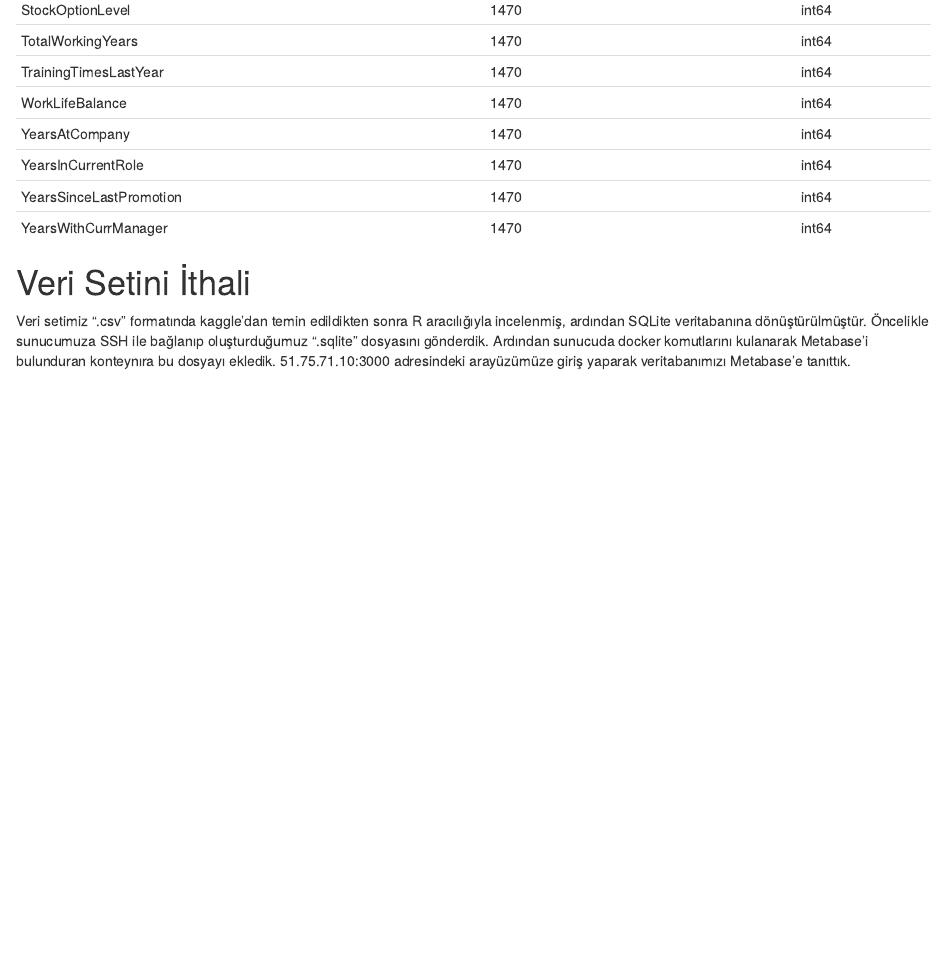
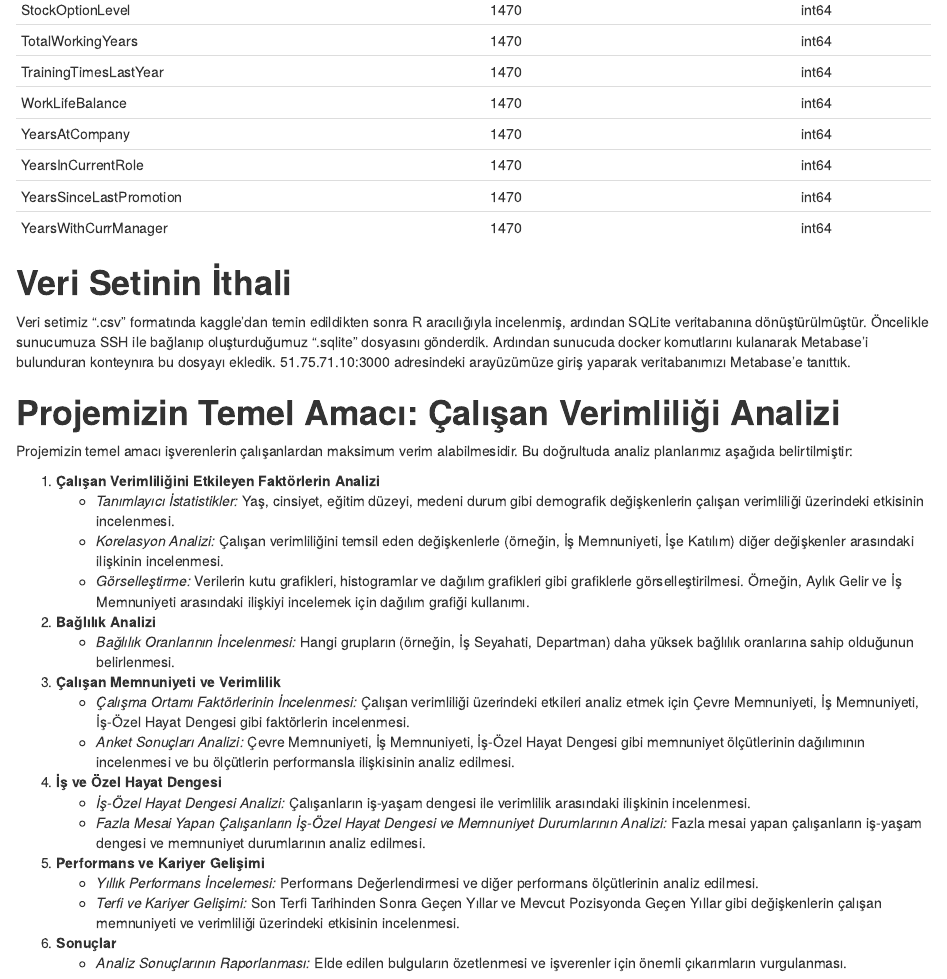
Before and after one commit to COMU-BLM4022/donemproje1_FigTree, an R Markdown document (BYS_donemproje_bolumII_FigTree.Rmd): the page in a window 1100 px wide, from 3410 px down. The pictures show the output file BYS_donemproje_bolumII_FigTree.html that the author committed with the source, opened offline.

Commit message:
Bolum_2_Q5

```diff
--- a/BYS_donemproje_bolumII_FigTree.Rmd
+++ b/BYS_donemproje_bolumII_FigTree.Rmd
@@ -159,6 +159,33 @@ Kullanacağımız veri setinin linki: <https://www.kaggle.com/datasets/pavansubh
 | YearsSinceLastPromotion    | 1470           | int64   |
 | YearsWithCurrManager       | 1470           | int64   |
 
-# Veri Setini İthali
+# **Veri Setinin İthali**
 
 Veri setimiz ".csv" formatında kaggle'dan temin edildikten sonra R aracılığıyla incelenmiş, ardından SQLite veritabanına dönüştürülmüştür. Öncelikle sunucumuza SSH ile bağlanıp oluşturduğumuz ".sqlite" dosyasını gönderdik. Ardından sunucuda docker komutlarını kulanarak Metabase'i bulunduran konteynıra bu dosyayı ekledik. 51.75.71.10:3000 adresindeki arayüzümüze giriş yaparak veritabanımızı Metabase'e tanıttık.
+
+# **Projemizin Temel Amacı: Çalışan Verimliliği Analizi**
+
+Projemizin temel amacı işverenlerin çalışanlardan maksimum verim alabilmesidir. Bu doğrultuda analiz planlarımız aşağıda belirtilmiştir:
+
+1. **Çalışan Verimliliğini Etkileyen Faktörlerin Analizi**
+   - *Tanımlayıcı İstatistikler:* Yaş, cinsiyet, eğitim düzeyi, medeni durum gibi demografik değişkenlerin çalışan verimliliği üzerindeki etkisinin incelenmesi.
+   - *Korelasyon Analizi:* Çalışan verimliliğini temsil eden değişkenlerle (örneğin, İş Memnuniyeti, İşe Katılım) diğer değişkenler arasındaki ilişkinin incelenmesi.
+   - *Görselleştirme:* Verilerin kutu grafikleri, histogramlar ve dağılım grafikleri gibi grafiklerle görselleştirilmesi. Örneğin, Aylık Gelir ve İş Memnuniyeti arasındaki ilişkiyi incelemek için dağılım grafiği kullanımı.
+
+2. **Bağlılık Analizi**
+   - *Bağlılık Oranlarının İncelenmesi:* Hangi grupların (örneğin, İş Seyahati, Departman) daha yüksek bağlılık oranlarına sahip olduğunun belirlenmesi.
+
+3. **Çalışan Memnuniyeti ve Verimlilik**
+   - *Çalışma Ortamı Faktörlerinin İncelenmesi:* Çalışan verimliliği üzerindeki etkileri analiz etmek için Çevre Memnuniyeti, İş Memnuniyeti, İş-Özel Hayat Dengesi gibi faktörlerin incelenmesi.
+   - *Anket Sonuçları Analizi:* Çevre Memnuniyeti, İş Memnuniyeti, İş-Özel Hayat Dengesi gibi memnuniyet ölçütlerinin dağılımının incelenmesi ve bu ölçütlerin performansla ilişkisinin analiz edilmesi.
+
+4. **İş ve Özel Hayat Dengesi**
+   - *İş-Özel Hayat Dengesi Analizi:* Çalışanların iş-yaşam dengesi ile verimlilik arasındaki ilişkinin incelenmesi.
+   - *Fazla Mesai Yapan Çalışanların İş-Özel Hayat Dengesi ve Memnuniyet Durumlarının Analizi:* Fazla mesai yapan çalışanların iş-yaşam dengesi ve memnuniyet durumlarının analiz edilmesi.
+
+5. **Performans ve Kariyer Gelişimi**
+   - *Yıllık Performans İncelemesi:* Performans Değerlendirmesi ve diğer performans ölçütlerinin analiz edilmesi.
+   - *Terfi ve Kariyer Gelişimi:* Son Terfi Tarihinden Sonra Geçen Yıllar ve Mevcut Pozisyonda Geçen Yıllar gibi değişkenlerin çalışan memnuniyeti ve verimliliği üzerindeki etkisinin incelenmesi.
+
+6. **Sonuçlar**
+   - *Analiz Sonuçlarının Raporlanması:* Elde edilen bulguların özetlenmesi ve işverenler için önemli çıkarımların vurgulanması.
```
Also changed, not shown: BYS_donemproje_bolumII_FigTree.html.
